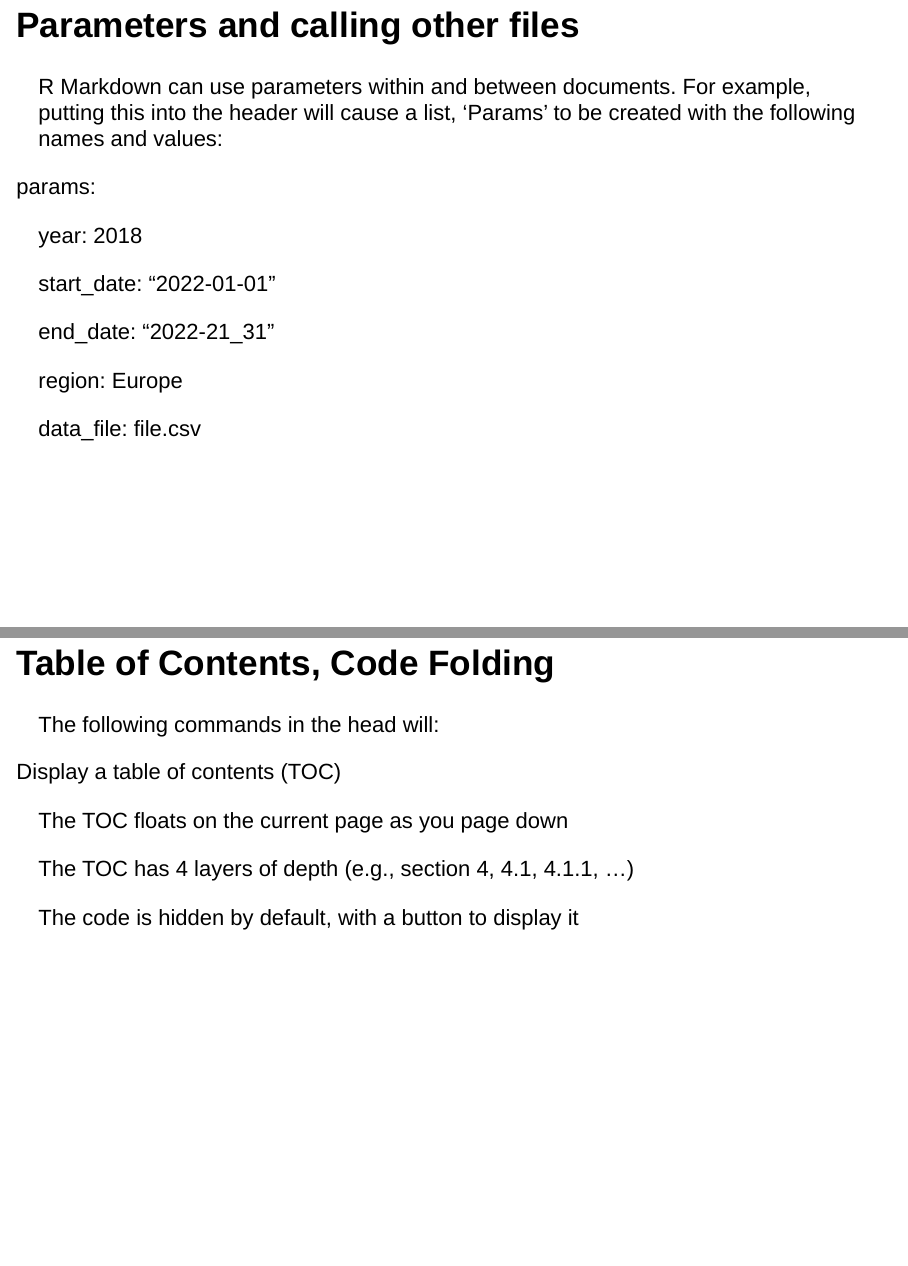
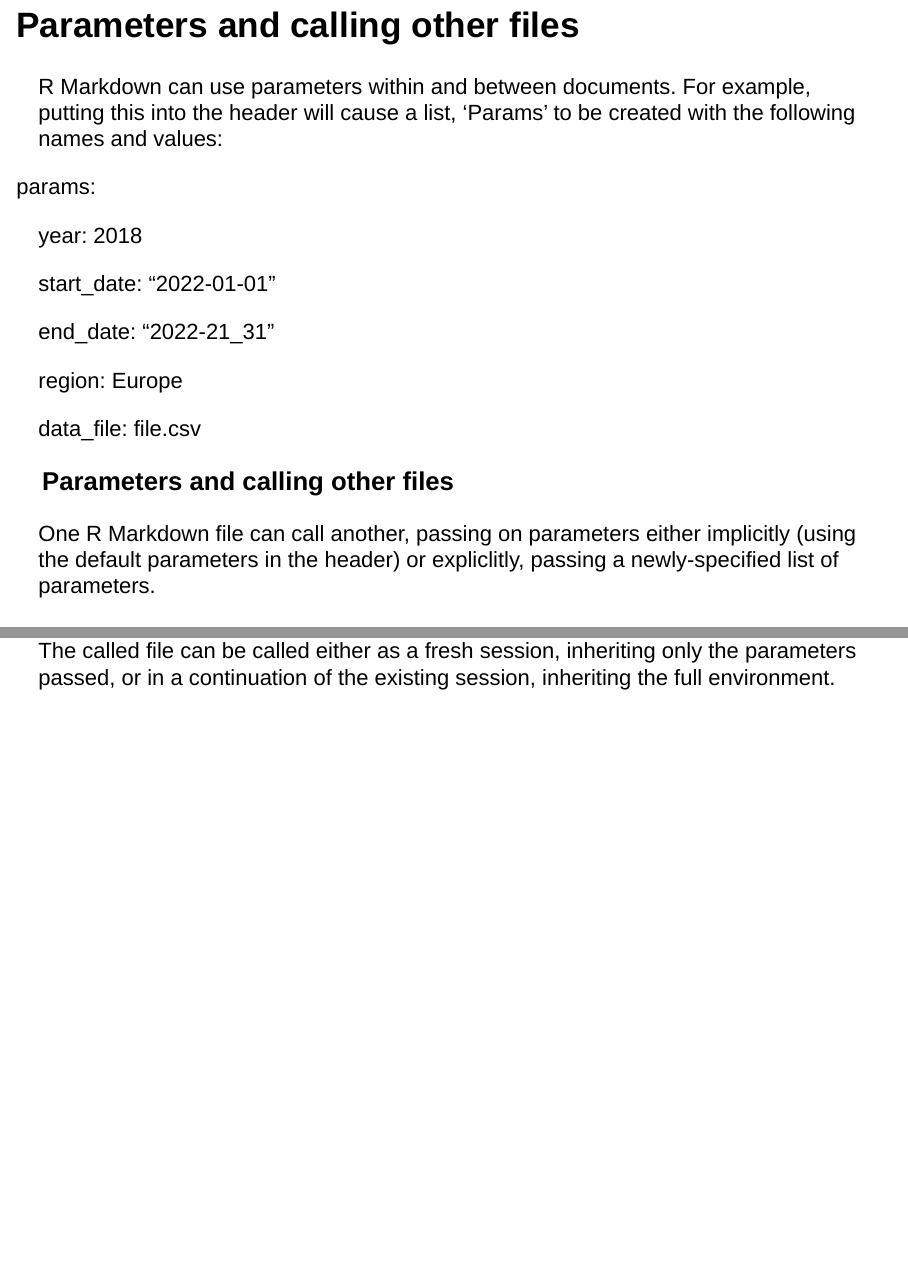
Before and after one commit to BarryDeCicco/ABS_Network_Intro_RMarkdown_2023_04_05, an R Markdown document (inst/Introduction to RMarkdown.Rmd): pages 6 and 7 of 12 before the commit and pages 6 and 7 of 13 after it, joined at a grey line. Rendered offline with R 4.5, knitr and Pandoc, with nearby package versions; drawn as Slidy slides in place of the format the file asks for.

Commit message:
Added page on parameters and calling other files.

```diff
--- a/inst/Introduction to RMarkdown.Rmd
+++ b/inst/Introduction to RMarkdown.Rmd
@@ -98,6 +98,17 @@ params:<p>
   region: Europe<p>
   data_file: file.csv<p>
 
+### Parameters and calling other files
+
+One R Markdown file can call another, passing on parameters either
+implicitly (using the default parameters in the header) or expliclitly,
+passing a newly-specified list of parameters.
+
+The called file can be called either as a fresh session, inheriting only
+the parameters passed, or in a continuation of the existing session,
+inheriting the full environment.
+
+
 ## Table of Contents, Code Folding
 
 The following commands in the head will:
```
